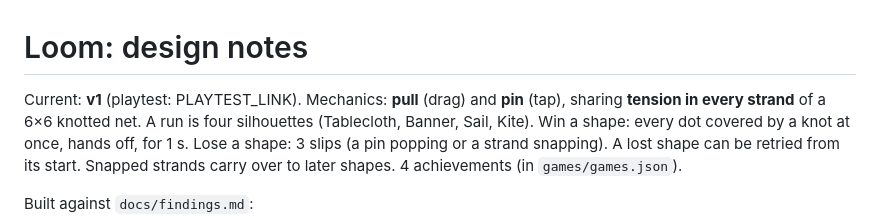
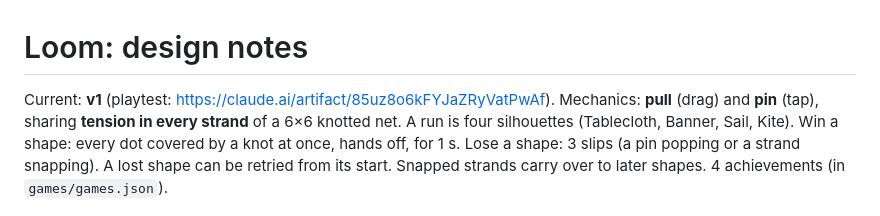
Before and after one commit to Avatar-Coco-Love/emergent-arcade, a Markdown page: docs/games/loom.md, the part around the change. Drawn GitHub-style.

Commit message:
Loom notes: link the playtest build
Co-Authored-By: Claude Opus 5.5 <noreply@anthropic.com>
Claude-Session: https://claude.ai/code/session_01QfVsFQ9jMMDQRx4qTySGsy

```diff
--- a/docs/games/loom.md
+++ b/docs/games/loom.md
@@ -1,6 +1,6 @@
 # Loom: design notes
 
-Current: **v1** (playtest: PLAYTEST_LINK). Mechanics: **pull** (drag) and
+Current: **v1** (playtest: https://claude.ai/artifact/85uz8o6kFYJaZRyVatPwAf). Mechanics: **pull** (drag) and
 **pin** (tap), sharing **tension in every strand** of a 6×6 knotted net.
 A run is four silhouettes (Tablecloth, Banner, Sail, Kite). Win a shape:
 every dot covered by a knot at once, hands off, for 1 s. Lose a shape:
```
